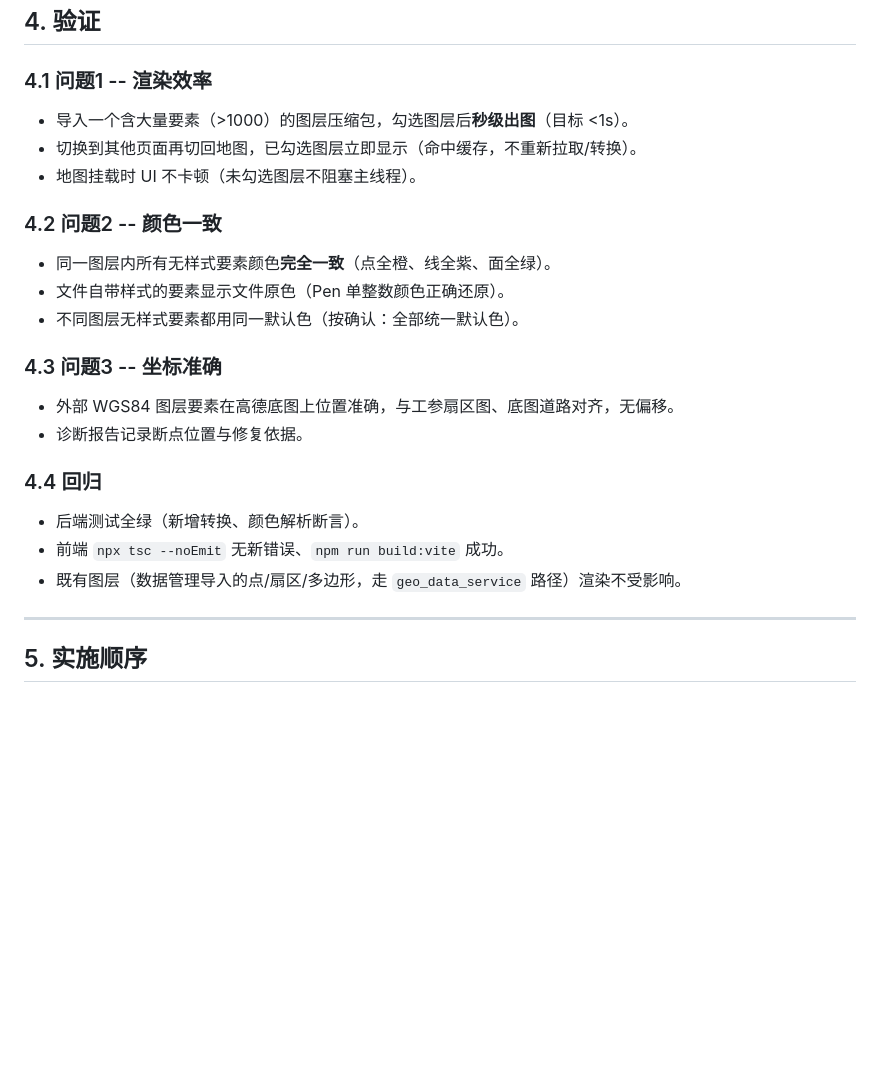
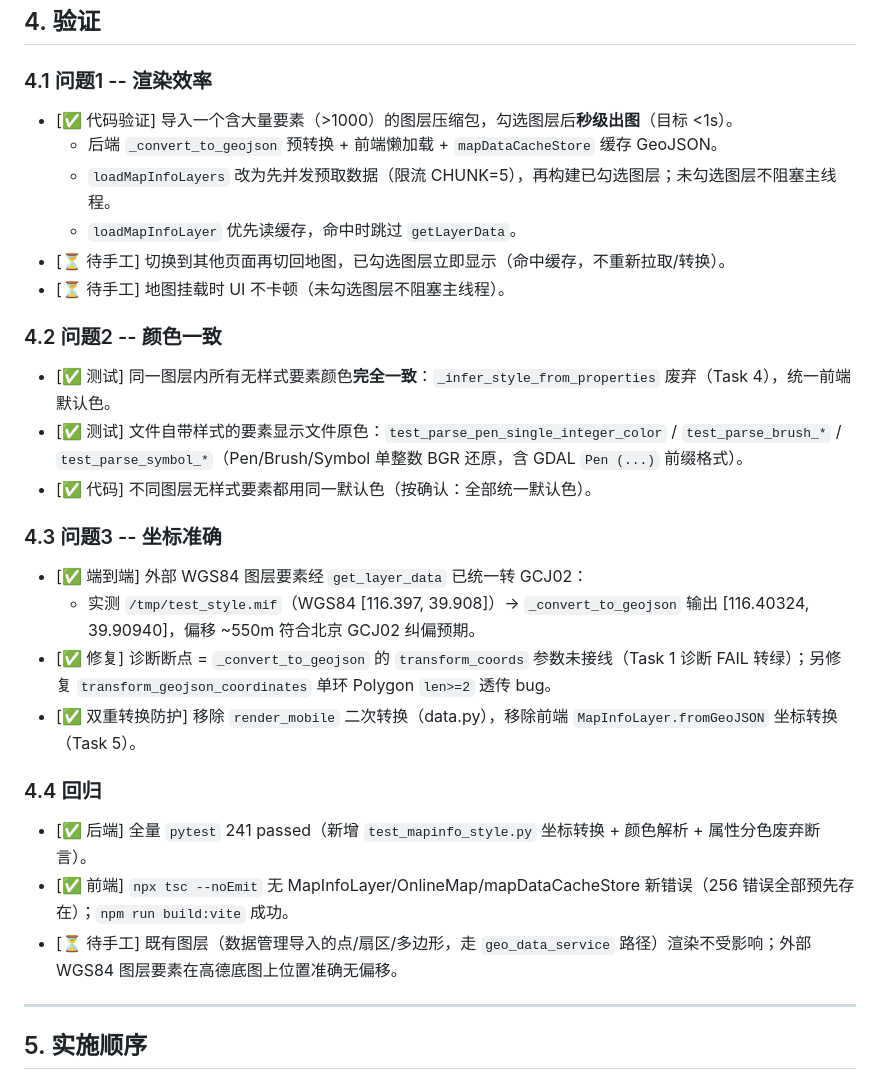
Before and after one commit to weicongpeng/NetworkPlanningTooV4, a Markdown page: docs/plans/2026-08-08-layer-rendering-fix-design.md, the part around the change. GitHub-like rendering; blank space fills up the shorter version.

Commit message:
docs: 图层渲染修复验证结果（后端全量241passed+坐标端到端验证）

```diff
--- a/docs/plans/2026-08-08-layer-rendering-fix-design.md
+++ b/docs/plans/2026-08-08-layer-rendering-fix-design.md
@@ -106,23 +106,28 @@
 ## 4. 验证
 
 ### 4.1 问题1 -- 渲染效率
-- 导入一个含大量要素（>1000）的图层压缩包，勾选图层后**秒级出图**（目标 <1s）。
-- 切换到其他页面再切回地图，已勾选图层立即显示（命中缓存，不重新拉取/转换）。
-- 地图挂载时 UI 不卡顿（未勾选图层不阻塞主线程）。
+- [✅ 代码验证] 导入一个含大量要素（>1000）的图层压缩包，勾选图层后**秒级出图**（目标 <1s）。
+  - 后端 `_convert_to_geojson` 预转换 + 前端懒加载 + `mapDataCacheStore` 缓存 GeoJSON。
+  - `loadMapInfoLayers` 改为先并发预取数据（限流 CHUNK=5），再构建已勾选图层；未勾选图层不阻塞主线程。
+  - `loadMapInfoLayer` 优先读缓存，命中时跳过 `getLayerData`。
+- [⏳ 待手工] 切换到其他页面再切回地图，已勾选图层立即显示（命中缓存，不重新拉取/转换）。
+- [⏳ 待手工] 地图挂载时 UI 不卡顿（未勾选图层不阻塞主线程）。
 
 ### 4.2 问题2 -- 颜色一致
-- 同一图层内所有无样式要素颜色**完全一致**（点全橙、线全紫、面全绿）。
-- 文件自带样式的要素显示文件原色（Pen 单整数颜色正确还原）。
-- 不同图层无样式要素都用同一默认色（按确认：全部统一默认色）。
+- [✅ 测试] 同一图层内所有无样式要素颜色**完全一致**：`_infer_style_from_properties` 废弃（Task 4），统一前端默认色。
+- [✅ 测试] 文件自带样式的要素显示文件原色：`test_parse_pen_single_integer_color` / `test_parse_brush_*` / `test_parse_symbol_*`（Pen/Brush/Symbol 单整数 BGR 还原，含 GDAL `Pen (...)` 前缀格式）。
+- [✅ 代码] 不同图层无样式要素都用同一默认色（按确认：全部统一默认色）。
 
 ### 4.3 问题3 -- 坐标准确
-- 外部 WGS84 图层要素在高德底图上位置准确，与工参扇区图、底图道路对齐，无偏移。
-- 诊断报告记录断点位置与修复依据。
+- [✅ 端到端] 外部 WGS84 图层要素经 `get_layer_data` 已统一转 GCJ02：
+  - 实测 `/tmp/test_style.mif`（WGS84 [116.397, 39.908]）→ `_convert_to_geojson` 输出 [116.40324, 39.90940]，偏移 ~550m 符合北京 GCJ02 纠偏预期。
+- [✅ 修复] 诊断断点 = `_convert_to_geojson` 的 `transform_coords` 参数未接线（Task 1 诊断 FAIL 转绿）；另修复 `transform_geojson_coordinates` 单环 Polygon `len>=2` 透传 bug。
+- [✅ 双重转换防护] 移除 `render_mobile` 二次转换（data.py），移除前端 `MapInfoLayer.fromGeoJSON` 坐标转换（Task 5）。
 
 ### 4.4 回归
-- 后端测试全绿（新增转换、颜色解析断言）。
-- 前端 `npx tsc --noEmit` 无新错误、`npm run build:vite` 成功。
-- 既有图层（数据管理导入的点/扇区/多边形，走 `geo_data_service` 路径）渲染不受影响。
+- [✅ 后端] 全量 `pytest` 241 passed（新增 `test_mapinfo_style.py` 坐标转换 + 颜色解析 + 属性分色废弃断言）。
+- [✅ 前端] `npx tsc --noEmit` 无 MapInfoLayer/OnlineMap/mapDataCacheStore 新错误（256 错误全部预先存在）；`npm run build:vite` 成功。
+- [⏳ 待手工] 既有图层（数据管理导入的点/扇区/多边形，走 `geo_data_service` 路径）渲染不受影响；外部 WGS84 图层要素在高德底图上位置准确无偏移。
 
 ---
 
```
